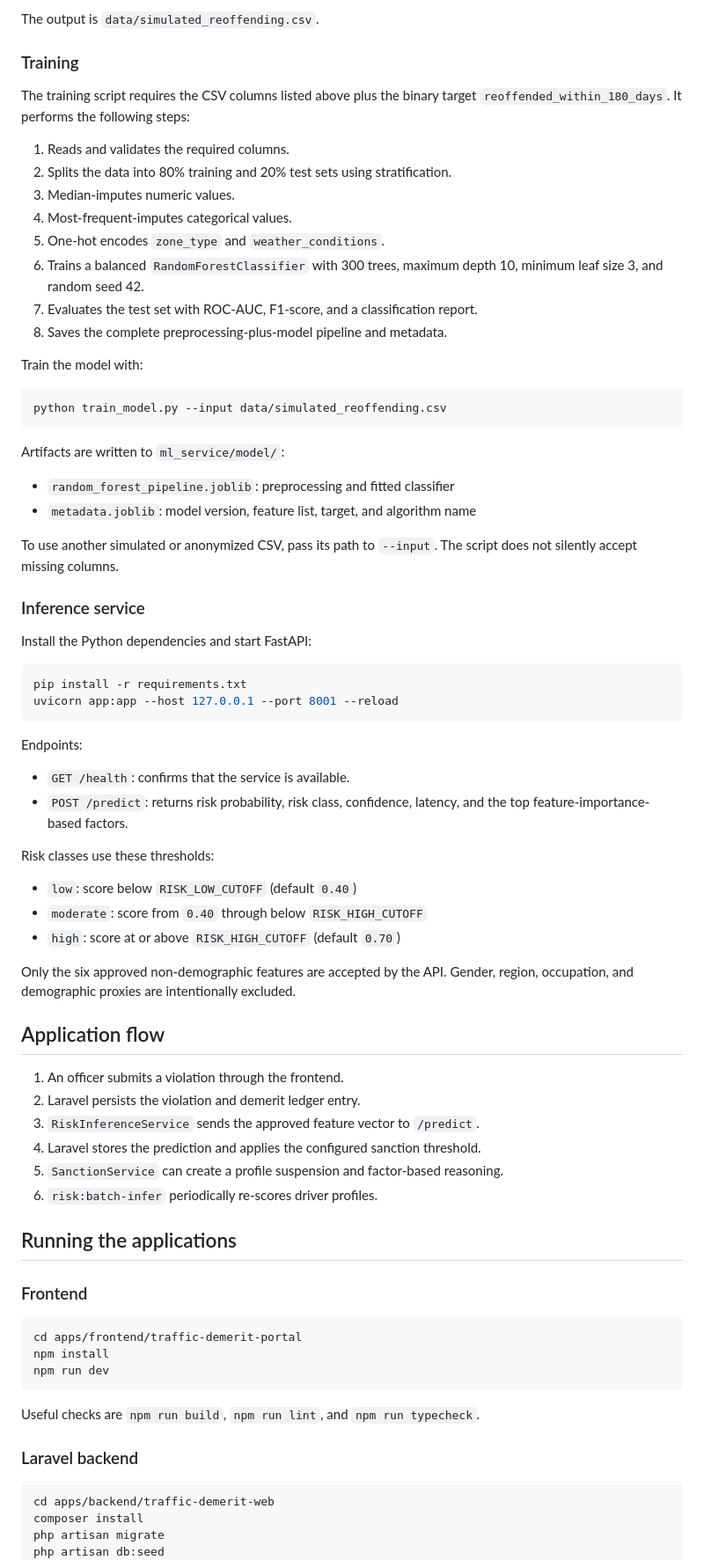
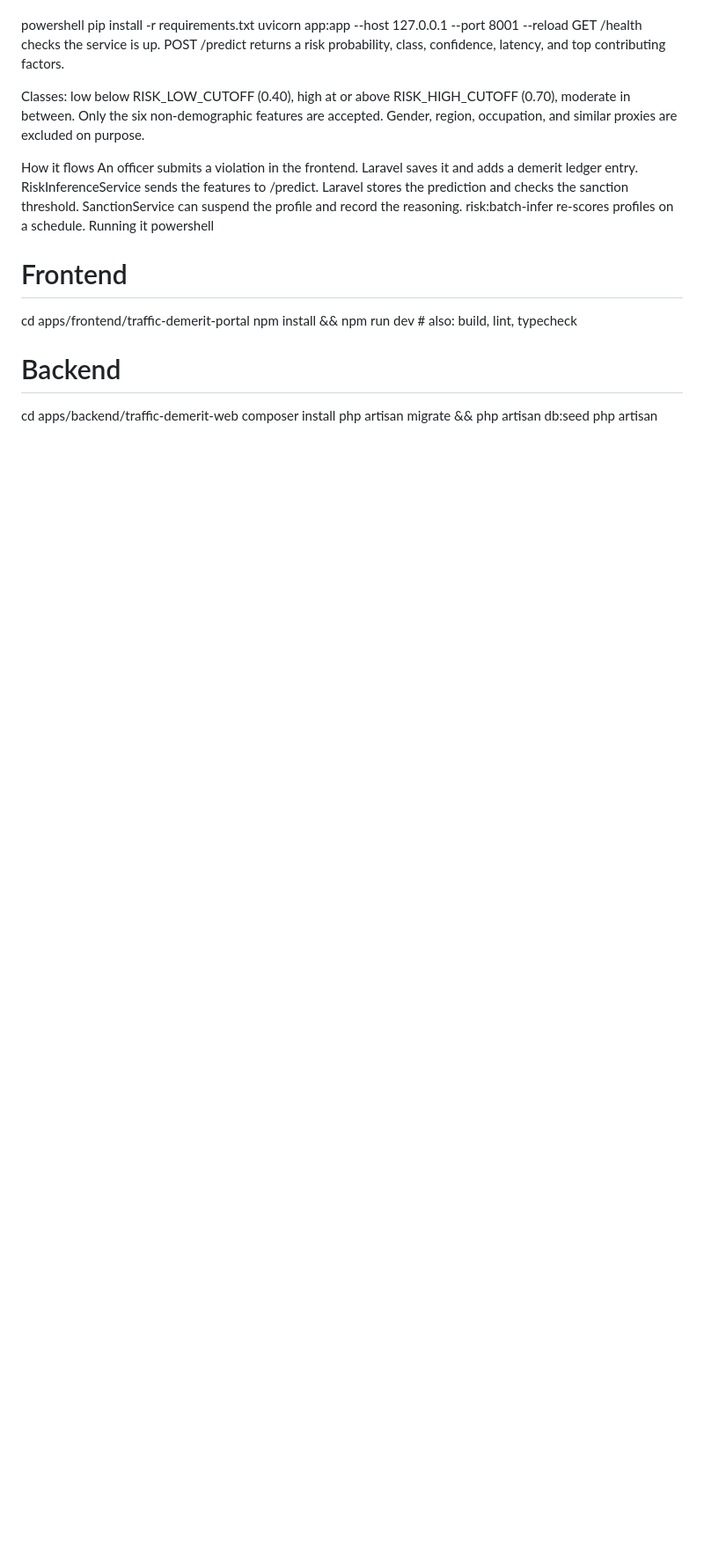
Before and after one commit to Chimoto110/ML-Traffic-Demerit-System, a Markdown page: README.md, the part around one of its changes. Shown at 88% size. Rendered like a GitHub page; blank space fills up the shorter version.

Commit message:
Update project README

````diff
--- a/README.md
+++ b/README.md
@@ -90,79 +32,26 @@ python generate_simulated_dataset.py
-The output is `data/simulated_reoffending.csv`.
-
-### Training
-
-The training script requires the CSV columns listed above plus the binary target `reoffended_within_180_days`. It performs the following steps:
-
-1. Reads and validates the required columns.
-2. Splits the data into 80% training and 20% test sets using stratification.
-3. Median-imputes numeric values.
-4. Most-frequent-imputes categorical values.
-5. One-hot encodes `zone_type` and `weather_conditions`.
-6. Trains a balanced `RandomForestClassifier` with 300 trees, maximum depth 10, minimum leaf size 3, and random seed 42.
-7. Evaluates the test set with ROC-AUC, F1-score, and a classification report.
-8. Saves the complete preprocessing-plus-model pipeline and metadata.
-
-Train the model with:
-
-```powershell
-python train_model.py --input data/simulated_reoffending.csv
-```
-
-Artifacts are written to `ml_service/model/`:
-
-- `random_forest_pipeline.joblib`: preprocessing and fitted classifier
-- `metadata.joblib`: model version, feature list, target, and algorithm name
-
-To use another simulated or anonymized CSV, pass its path to `--input`. The script does not silently accept missing columns.
-
-### Inference service
-
-Install the Python dependencies and start FastAPI:
-
-```powershell
+powershell
 pip install -r requirements.txt
 uvicorn app:app --host 127.0.0.1 --port 8001 --reload
-```
+GET /health checks the service is up.
+POST /predict returns a risk probability, class, confidence, latency, and top contributing factors.
 
-Endpoints:
+Classes: low below RISK_LOW_CUTOFF (0.40), high at or above RISK_HIGH_CUTOFF (0.70), moderate in between. Only the six non-demographic features are accepted. Gender, region, occupation, and similar proxies are excluded on purpose.
 
-- `GET /health`: confirms that the service is available.
-- `POST /predict`: returns risk probability, risk class, confidence, latency, and the top feature-importance-based factors.
+How it flows
+An officer submits a violation in the frontend.
+Laravel saves it and adds a demerit ledger entry.
+RiskInferenceService sends the features to /predict.
+Laravel stores the prediction and checks the sanction threshold.
+SanctionService can suspend the profile and record the reasoning.
+risk:batch-infer re-scores profiles on a schedule.
+Running it
+powershell
+# Frontend
+cd apps/frontend/traffic-demerit-portal
+npm install && npm run dev        # also: build, lint, typecheck
 
-Risk classes use these thresholds:
-
-- `low`: score below `RISK_LOW_CUTOFF` (default `0.40`)
-- `moderate`: score from `0.40` through below `RISK_HIGH_CUTOFF`
-- `high`: score at or above `RISK_HIGH_CUTOFF` (default `0.70`)
-
-Only the six approved non-demographic features are accepted by the API. Gender, region, occupation, and demographic proxies are intentionally excluded.
-
-## Application flow
-
-1. An officer submits a violation through the frontend.
-2. Laravel persists the violation and demerit ledger entry.
-3. `RiskInferenceService` sends the approved feature vector to `/predict`.
-4. Laravel stores the prediction and applies the configured sanction threshold.
-5. `SanctionService` can create a profile suspension and factor-based reasoning.
-6. `risk:batch-infer` periodically re-scores driver profiles.
-
-## Running the applications
-
-### Frontend
-
-```powershell
-cd apps/frontend/traffic-demerit-portal
-npm install
-npm run dev
-```
-
-Useful checks are `npm run build`, `npm run lint`, and `npm run typecheck`.
-
-### Laravel backend
-
-```powershell
+# Backend
 cd apps/backend/traffic-demerit-web
 composer install
-php artisan migrate
-php artisan db:seed
+php artisan migrate && php artisan db:seed
 php artisan serve
````
Also changed, not shown: other parts of README.md (+29 -101 lines).
